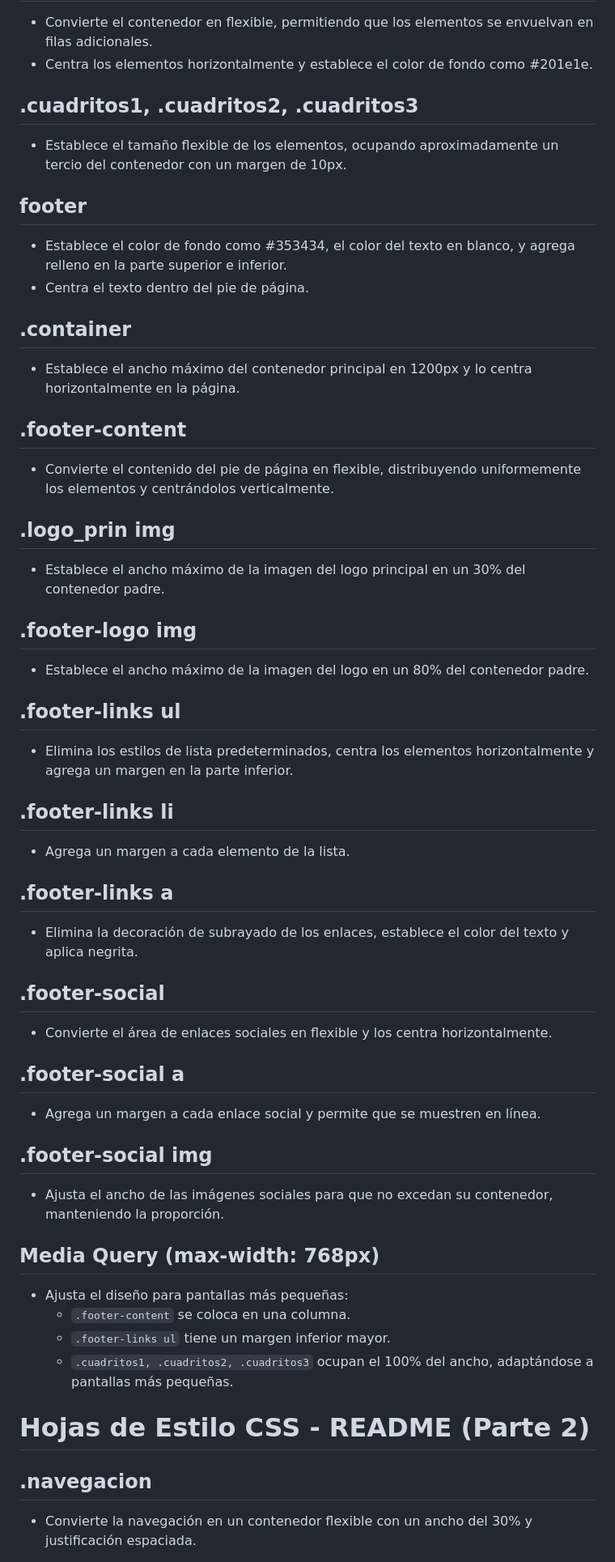
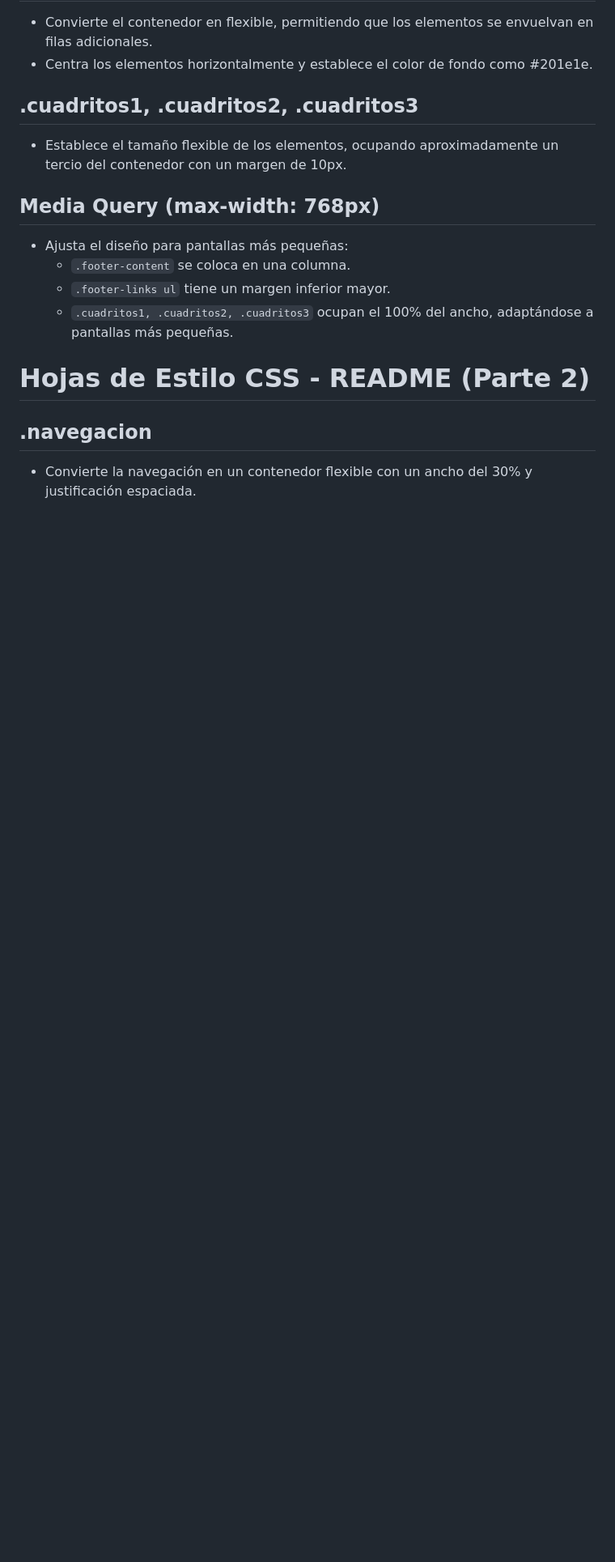
Before and after one commit to frankrobles19/proyecto_e-commerce, a Markdown page: readme.md, the part around one of its changes. Shown at 81% size. GitHub-like rendering; blank space fills up the shorter version.

```diff
--- a/readme.md
+++ b/readme.md
@@ -21,50 +21,6 @@
 
 - Establece el tamaño flexible de los elementos, ocupando aproximadamente un tercio del contenedor con un margen de 10px.
 
-## footer
-
-- Establece el color de fondo como #353434, el color del texto en blanco, y agrega relleno en la parte superior e inferior.
-- Centra el texto dentro del pie de página.
-
-## .container
-
-- Establece el ancho máximo del contenedor principal en 1200px y lo centra horizontalmente en la página.
-
-## .footer-content
-
-- Convierte el contenido del pie de página en flexible, distribuyendo uniformemente los elementos y centrándolos verticalmente.
-
-## .logo_prin img
-
-- Establece el ancho máximo de la imagen del logo principal en un 30% del contenedor padre.
-
-## .footer-logo img
-
-- Establece el ancho máximo de la imagen del logo en un 80% del contenedor padre.
-
-## .footer-links ul
-
-- Elimina los estilos de lista predeterminados, centra los elementos horizontalmente y agrega un margen en la parte inferior.
-
-## .footer-links li
-
-- Agrega un margen a cada elemento de la lista.
-
-## .footer-links a
-
-- Elimina la decoración de subrayado de los enlaces, establece el color del texto y aplica negrita.
-
-## .footer-social
-
-- Convierte el área de enlaces sociales en flexible y los centra horizontalmente.
-
-## .footer-social a
-
-- Agrega un margen a cada enlace social y permite que se muestren en línea.
-
-## .footer-social img
-
-- Ajusta el ancho de las imágenes sociales para que no excedan su contenedor, manteniendo la proporción.
 
 ## Media Query (max-width: 768px)
 
```
Also changed, not shown: other parts of readme.md (+1 -41 lines).
